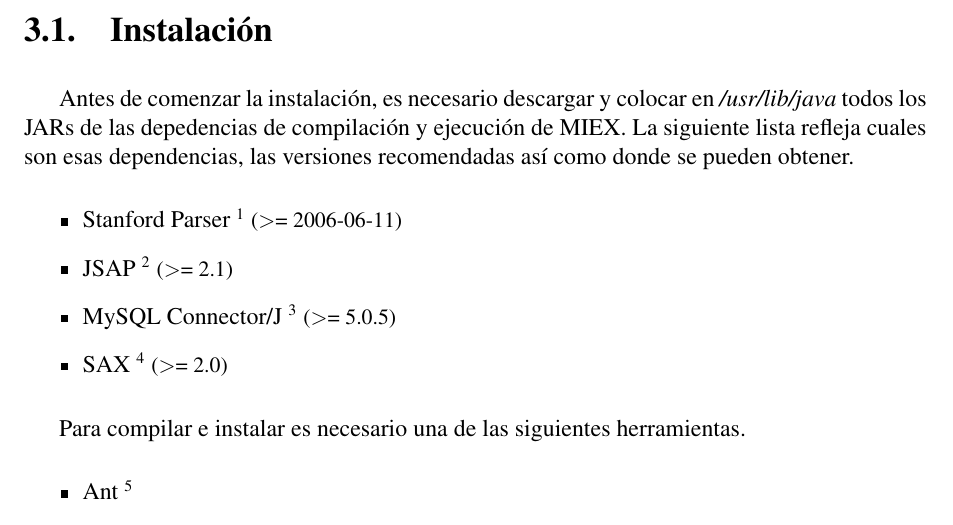
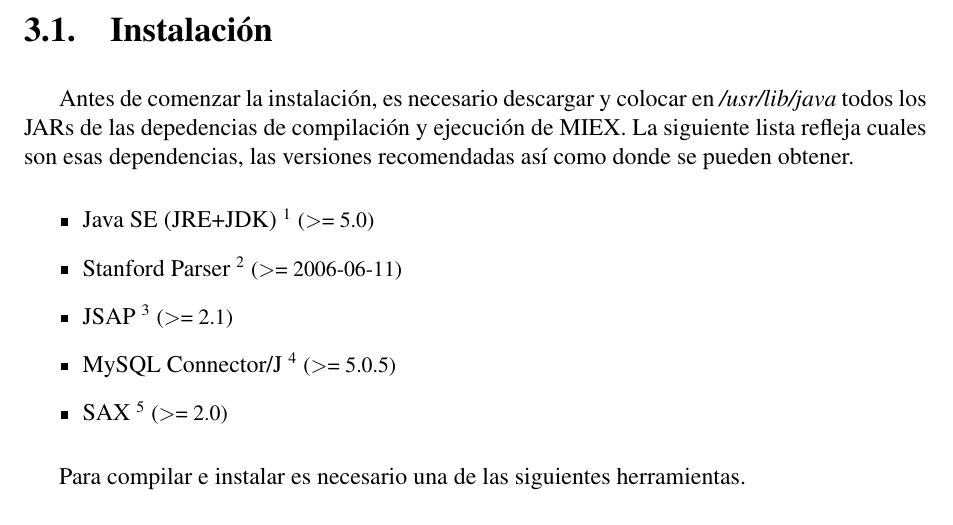
Before and after one commit to nbarrientos/miex, a LaTeX book (doc/pfc/miex.tex, which reads doc/pfc/manual/instalacion.tex): part of page 35 of 52, cut so that both start at the same text. Compiled offline with pdfLaTeX; the source files are stored in an older character set and shown here as Unicode.

Commit message:
[doc]
git-svn-id: https://miex.svn.sourceforge.net/svnroot/miex/trunk@151 a2f631d4-a627-0410-a9f9-a0524f6e3c5b

```diff
--- a/doc/pfc/manual/instalacion.tex
+++ b/doc/pfc/manual/instalacion.tex
@@ -6,6 +6,10 @@
  versiones recomendadas así como donde se pueden obtener.
 
 \begin{itemize}
+	\item Java SE (JRE+JDK)
+	\footnote{http://java.sun.com/javase/}
+	\begin{small}(\textgreater= 5.0)\end{small}
+
 	\item Stanford Parser
 	\footnote{http://nlp.stanford.edu/}
 	\begin{small}(\textgreater= 2006-06-11)\end{small}
```
